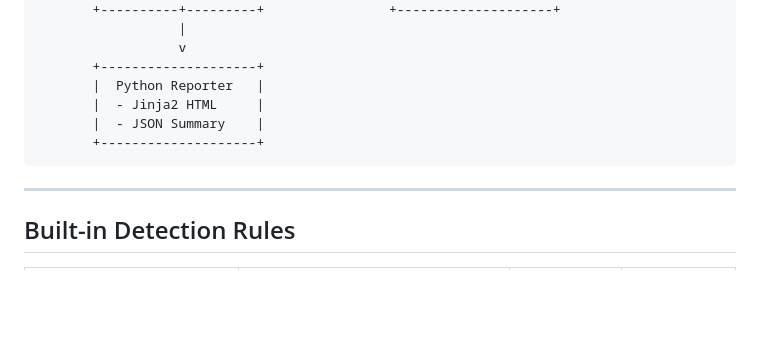
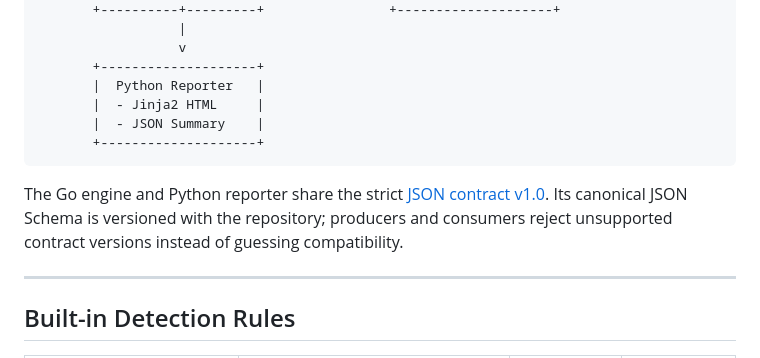
Before and after one commit to GuilhermeSetton/SecretScanner, a Markdown page: README.md, the part around the change. GitHub-like rendering; blank space fills up the shorter version.

Commit message:
docs: document JSON contract compatibility policy

````diff
--- a/README.md
+++ b/README.md
@@ -118,6 +118,8 @@ kubectl apply -f examples/clean/deployment.yaml
        +--------------------+
 ```
 
+The Go engine and Python reporter share the strict [JSON contract v1.0](docs/schema/README.md). Its canonical JSON Schema is versioned with the repository; producers and consumers reject unsupported contract versions instead of guessing compatibility.
+
 ---
 
 ## Built-in Detection Rules
````
Also changed, not shown: README.pt-BR.md (+2 -0 lines), docs/schema/README.md (added, +14 -0 lines).
